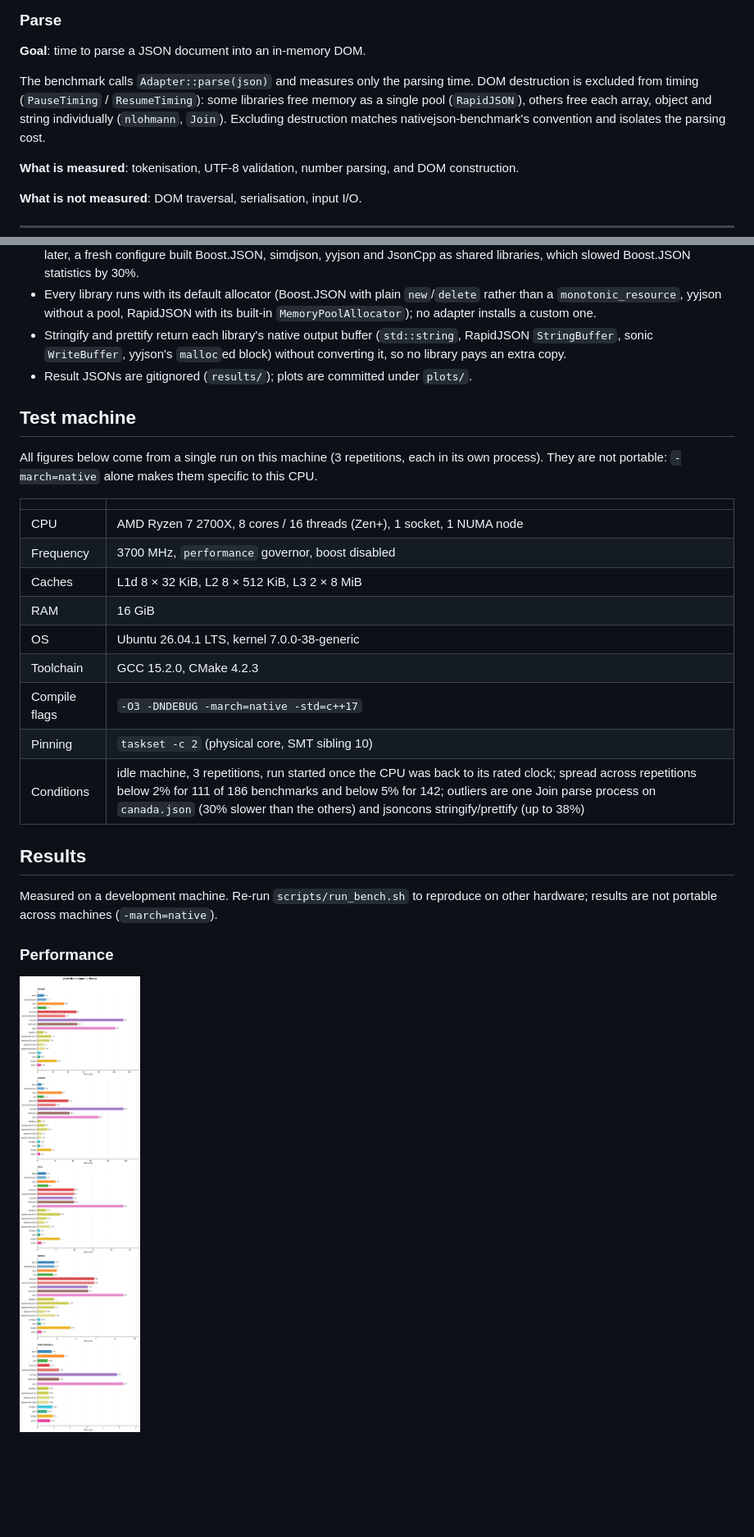
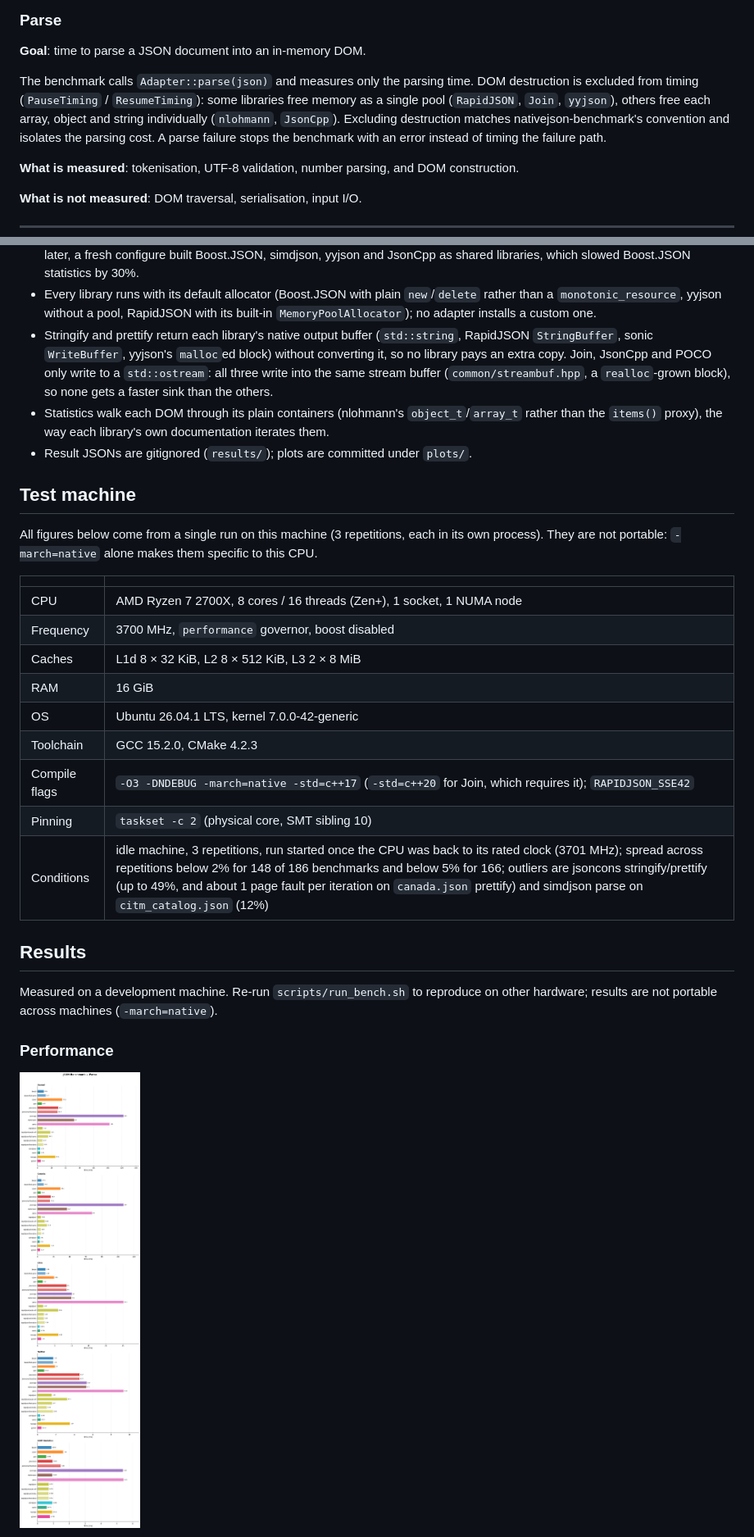
Before and after one commit to joinframework/json-benchmark, a Markdown page: README.md, 2 parts joined by grey strips. Shown at 82% size. Drawn GitHub-style; pictures changed too: plots/performance_parse.png; blank space fills up the shorter version.

Commit message:
Benchmark fairness (#1)

```diff
--- a/README.md
+++ b/README.md
@@ -163,7 +165,7 @@ PNGs are written to `plots/`:
 
 **Goal**: time to parse a JSON document into an in-memory DOM.
 
-The benchmark calls `Adapter::parse(json)` and measures only the parsing time. DOM destruction is excluded from timing (`PauseTiming` / `ResumeTiming`): some libraries free memory as a single pool (`RapidJSON`), others free each array, object and string individually (`nlohmann`, `Join`). Excluding destruction matches nativejson-benchmark's convention and isolates the parsing cost.
+The benchmark calls `Adapter::parse(json)` and measures only the parsing time. DOM destruction is excluded from timing (`PauseTiming` / `ResumeTiming`): some libraries free memory as a single pool (`RapidJSON`, `Join`, `yyjson`), others free each array, object and string individually (`nlohmann`, `JsonCpp`). Excluding destruction matches nativejson-benchmark's convention and isolates the parsing cost. A parse failure stops the benchmark with an error instead of timing the failure path.
 
 **What is measured**: tokenisation, UTF-8 validation, number parsing, and DOM construction.
 
@@ -226,7 +228,8 @@ In addition, an **output check** guards the performance benchmarks: on each data
 - A reusable parser object is kept across iterations when the library's API provides one (simdjson `dom::parser`, Boost.JSON `parser`, JsonCpp `CharReader`, POCO `Parser`); the DOM itself is always built fresh and destroyed outside the timed region.
 - Every compiled library is linked statically: `BUILD_SHARED_LIBS` is forced off before the first dependency is declared. Set any later, a fresh configure built Boost.JSON, simdjson, yyjson and JsonCpp as shared libraries, which slowed Boost.JSON statistics by 30%.
 - Every library runs with its default allocator (Boost.JSON with plain `new`/`delete` rather than a `monotonic_resource`, yyjson without a pool, RapidJSON with its built-in `MemoryPoolAllocator`); no adapter installs a custom one.
-- Stringify and prettify return each library's native output buffer (`std::string`, RapidJSON `StringBuffer`, sonic `WriteBuffer`, yyjson's `malloc`ed block) without converting it, so no library pays an extra copy.
+- Stringify and prettify return each library's native output buffer (`std::string`, RapidJSON `StringBuffer`, sonic `WriteBuffer`, yyjson's `malloc`ed block) without converting it, so no library pays an extra copy. Join, JsonCpp and POCO only write to a `std::ostream`: all three write into the same stream buffer (`common/streambuf.hpp`, a `realloc`-grown block), so none gets a faster sink than the others.
+- Statistics walk each DOM through its plain containers (nlohmann's `object_t`/`array_t` rather than the `items()` proxy), the way each library's own documentation iterates them.
 - Result JSONs are gitignored (`results/`); plots are committed under `plots/`.
 
 ## Test machine
@@ -239,11 +242,11 @@ All figures below come from a single run on this machine (3 repetitions, each in
 | Frequency | 3700 MHz, `performance` governor, boost disabled |
 | Caches | L1d 8 × 32 KiB, L2 8 × 512 KiB, L3 2 × 8 MiB |
 | RAM | 16 GiB |
-| OS | Ubuntu 26.04.1 LTS, kernel 7.0.0-38-generic |
+| OS | Ubuntu 26.04.1 LTS, kernel 7.0.0-42-generic |
 | Toolchain | GCC 15.2.0, CMake 4.2.3 |
-| Compile flags | `-O3 -DNDEBUG -march=native -std=c++17` |
+| Compile flags | `-O3 -DNDEBUG -march=native -std=c++17` (`-std=c++20` for Join, which requires it); `RAPIDJSON_SSE42` |
 | Pinning | `taskset -c 2` (physical core, SMT sibling 10) |
-| Conditions | idle machine, 3 repetitions, run started once the CPU was back to its rated clock; spread across repetitions below 2% for 111 of 186 benchmarks and below 5% for 142; outliers are one Join parse process on `canada.json` (30% slower than the others) and jsoncons stringify/prettify (up to 38%) |
+| Conditions | idle machine, 3 repetitions, run started once the CPU was back to its rated clock (3701 MHz); spread across repetitions below 2% for 148 of 186 benchmarks and below 5% for 166; outliers are jsoncons stringify/prettify (up to 49%, and about 1 page fault per iteration on `canada.json` prettify) and simdjson parse on `citm_catalog.json` (12%) |
 
 ## Results
 
```
Also changed, not shown: other parts of README.md (+44 -41 lines), plots/conformance.png, plots/performance_prettify.png, plots/performance_stringify.png, 11 other files.
